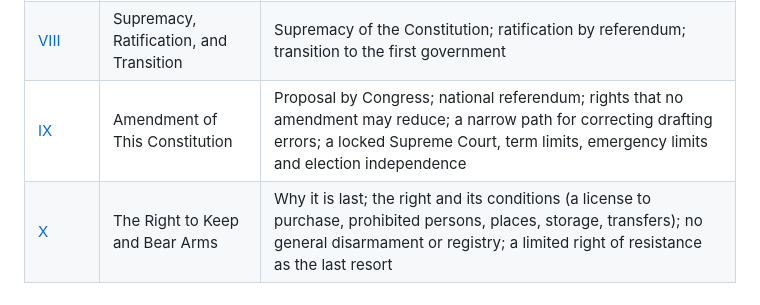
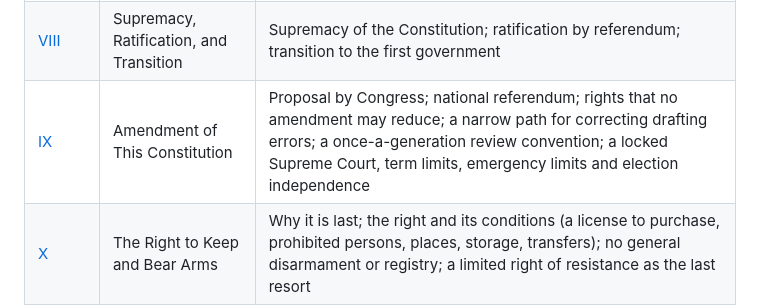
Before and after one commit to d4140n-4h3-1/Republic_of_Concordia, a Markdown page: README.md, the part around the change. Rendered like a GitHub page.

```diff
--- a/README.md
+++ b/README.md
@@ -25,7 +25,7 @@ The Constitution opens with a short [Preamble](constitution/preamble.md) stating
 | [VI](constitution/article_6.md) | The Judicial Power | Structure of the courts; the elected Supreme Court, one judge per circuit; the nine judicial circuits; Supreme Court jurisdiction; judicial review; enforcement of court orders; judicial independence, ethics and discipline |
 | [VII](constitution/article_7.md) | Citizenship and the Union | Citizenship; states, territories and the capital district; reserved powers; relations among the jurisdictions |
 | [VIII](constitution/article_8.md) | Supremacy, Ratification, and Transition | Supremacy of the Constitution; ratification by referendum; transition to the first government |
-| [IX](constitution/article_9.md) | Amendment of This Constitution | Proposal by Congress; national referendum; rights that no amendment may reduce; a narrow path for correcting drafting errors; a locked Supreme Court, term limits, emergency limits and election independence |
+| [IX](constitution/article_9.md) | Amendment of This Constitution | Proposal by Congress; national referendum; rights that no amendment may reduce; a narrow path for correcting drafting errors; a once-a-generation review convention; a locked Supreme Court, term limits, emergency limits and election independence |
 | [X](constitution/article_10.md) | The Right to Keep and Bear Arms | Why it is last; the right and its conditions (a license to purchase, prohibited persons, places, storage, transfers); no general disarmament or registry; a limited right of resistance as the last resort |
 
 ## Key Features
```
Also changed, not shown: constitution/article_9.md (+41 -3 lines).
